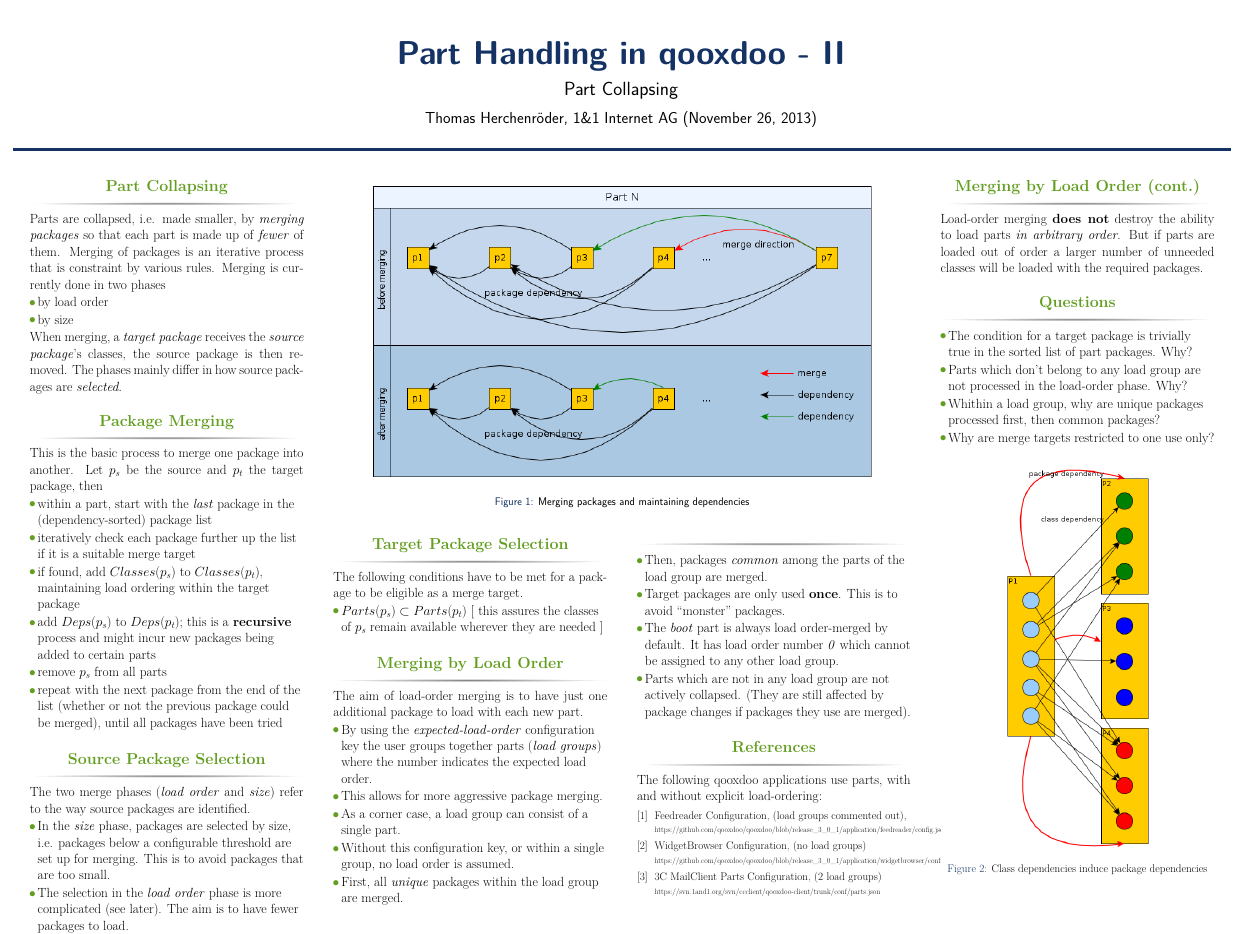
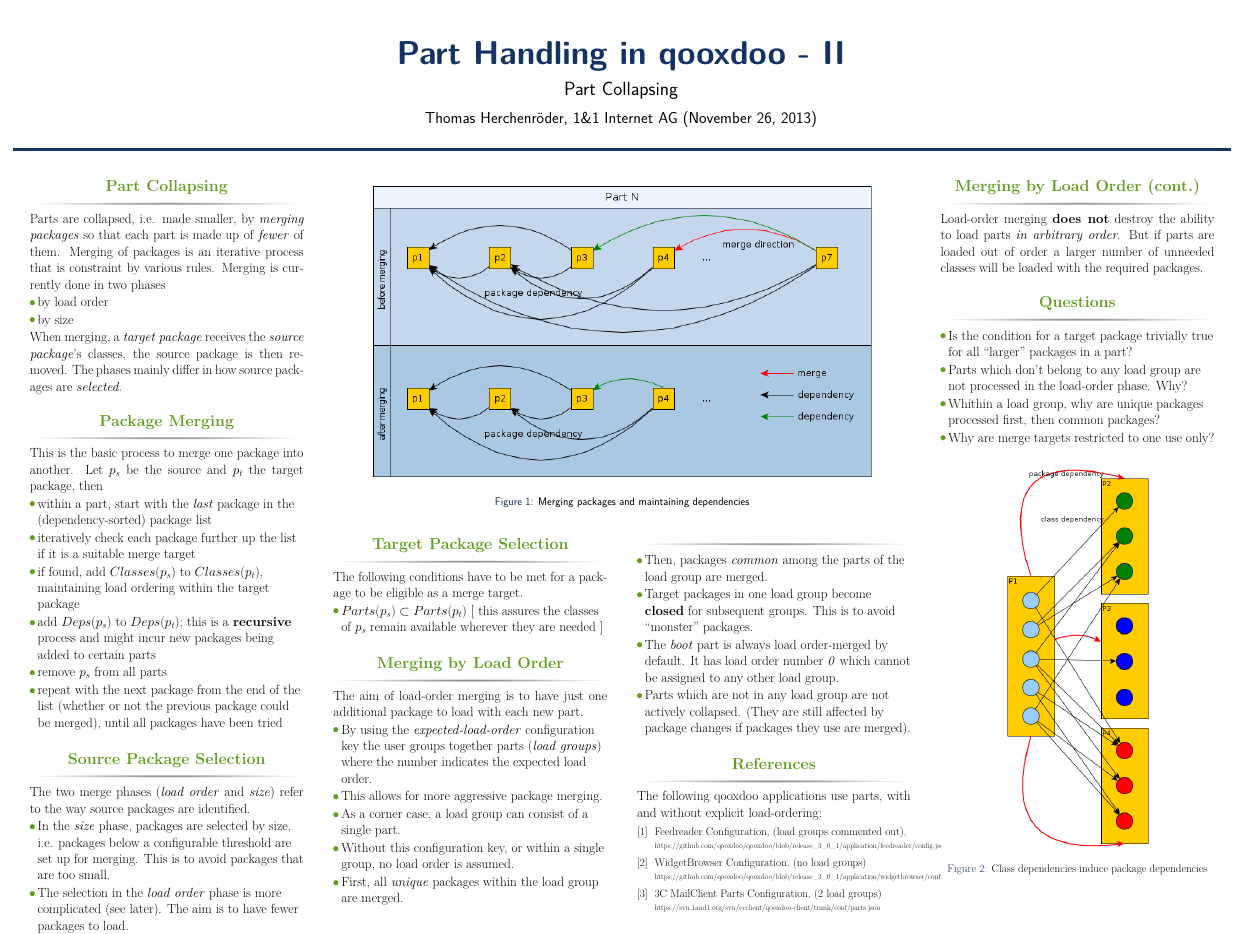
Before and after one commit to thron7/qxparts-poster, a LaTeX poster (qx_parts_collapsing.tex): the whole page. Compiled offline with pdfLaTeX.

Commit message:
re-using the same target within one load group is ok

```diff
--- a/qx_parts_collapsing.tex
+++ b/qx_parts_collapsing.tex
@@ -180,8 +180,8 @@
         \begin{itemize}
           \item Then, packages \textit{common} among the parts of the load group are
             merged.
-          \item Target packages are only used \textbf{once}. This is to avoid
-            ``monster'' packages.
+          \item Target packages in one load group become \textbf{closed} for
+            subsequent groups. This is to avoid ``monster'' packages.
           \item The \textit{boot} part is always load order-merged by default. It
             has load order number \textit{0} which cannot be assigned to any
             other load group.
@@ -226,8 +226,8 @@
       \vskip2ex
       \begin{block}{Questions}
         \begin{itemize}
-          \item The condition for a target package is trivially true in the
-            sorted list of part packages. Why?
+          \item Is the condition for a target package trivially true for all
+            ``larger'' packages in a part?
           \item Parts which don't belong to any load group are not processed in
             the load-order phase. Why?
           \item Whithin a load group, why are unique packages processed first,
```
